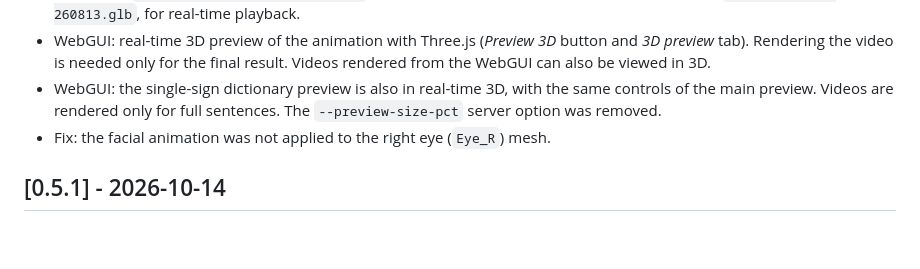
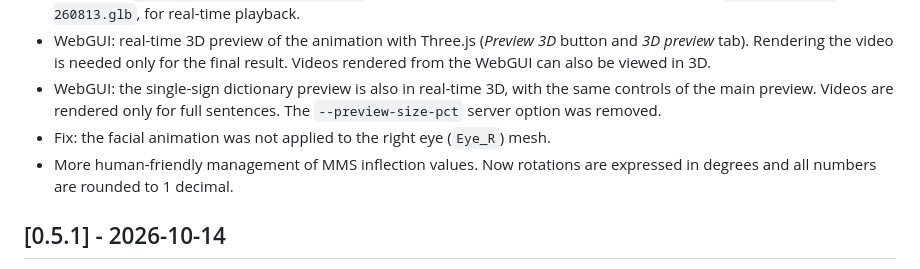
Before and after one commit to DFKI-SignLanguage/MMS-Player, a Markdown page: CHANGELOG.md, the part around the change. Drawn GitHub-style; blank space fills up the shorter version.

```diff
--- a/CHANGELOG.md
+++ b/CHANGELOG.md
@@ -16,6 +16,7 @@ The format is based on [Keep a Changelog](https://keepachangelog.com/en/1.1.0/)
 - WebGUI: real-time 3D preview of the animation with Three.js (*Preview 3D* button and *3D preview* tab). Rendering the video is needed only for the final result. Videos rendered from the WebGUI can also be viewed in 3D.
 - WebGUI: the single-sign dictionary preview is also in real-time 3D, with the same controls of the main preview. Videos are rendered only for full sentences. The `--preview-size-pct` server option was removed.
 - Fix: the facial animation was not applied to the right eye (`Eye_R`) mesh.
+- More human-friendly management of MMS inflection values. Now rotations are expressed in degrees and all numbers are rounded to 1 decimal.
 
 ## [0.5.1] - 2026-10-14
 
```
